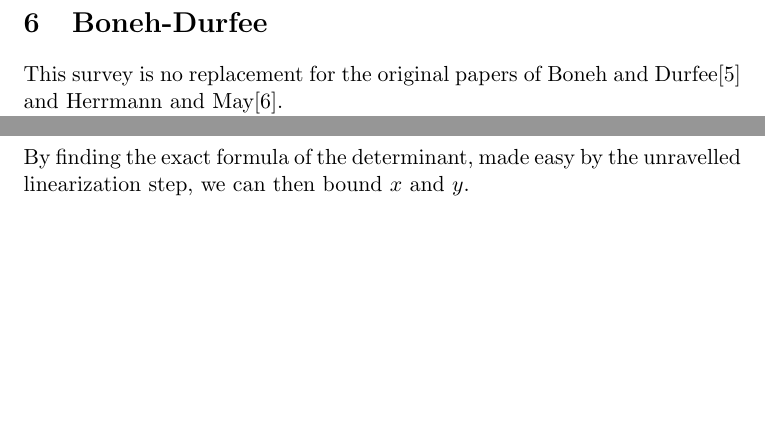
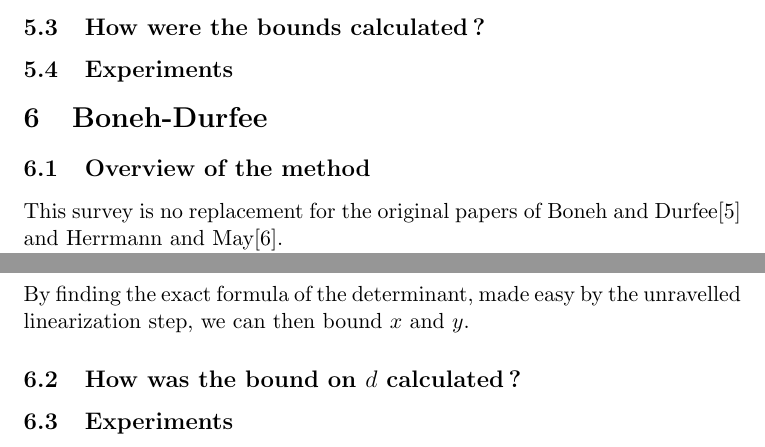
Before and after one commit to mimoo/RSA-and-LLL-attacks, a LaTeX paper (rapport.tex): two parts of pages 12 and 15 of 16, joined at a grey line, cut at the place of the change, the shorter picture padded with empty space. Compiled offline with pdfLaTeX.

Commit message:
added global structure

```diff
--- a/rapport.tex
+++ b/rapport.tex
@@ -560,8 +560,13 @@ Then $g(x_0)=0$ holds over the integers.
 
 This allows us to formulate problems with unknown modulus.
 
+\subsection{How were the bounds calculated?}\label{bounds}
+
+\subsection{Experiments}\label{coppersmith-experiments}
+
 \section{Boneh-Durfee}\label{bonehdurfee}
 
+\subsection{Overview of the method}\label{overview}
 This survey is no replacement for the original papers of Boneh and Durfee\cite{bonehdurfee} and Herrmann and May\cite{herrmannmay}.
 
 We've seen how Coppersmith found a way of using lattices and the LLL algorithm to find small roots to particular univariate polynomials. What about problems that have two unknowns? Coppersmith gave an heuristic for finding roots of \textbf{bivariate polynomials} but left it at that. More recently, Boneh and Durfee have released papers on some RSA attacks that make use of the initial ideas of Coppersmith for finding small roots of bivariate polynomials.
@@ -688,6 +693,10 @@ That can be reduced by removing the ``error terms'':
 
 By finding the exact formula of the determinant, made easy by the unravelled linearization step, we can then bound $x$ and $y$.
 
+\subsection{How was the bound on $d$ calculated?}\label{bound-boneh-durfee}
+
+\subsection{Experiments}\label{boneh-durfee-experiments}
+
 \newpage
 \begin{thebibliography}{1}
 
```
Also changed, not shown: rapport.pdf.
